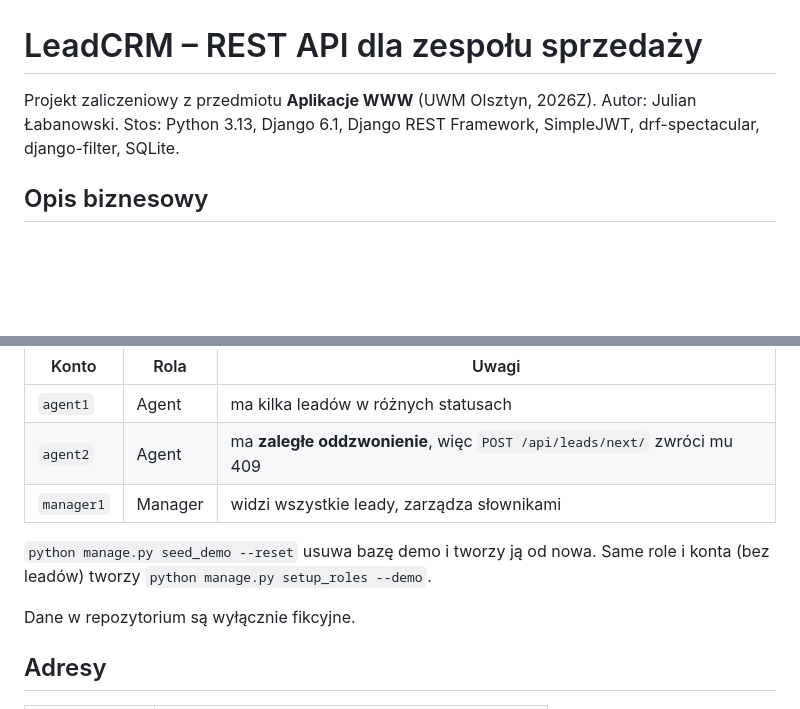
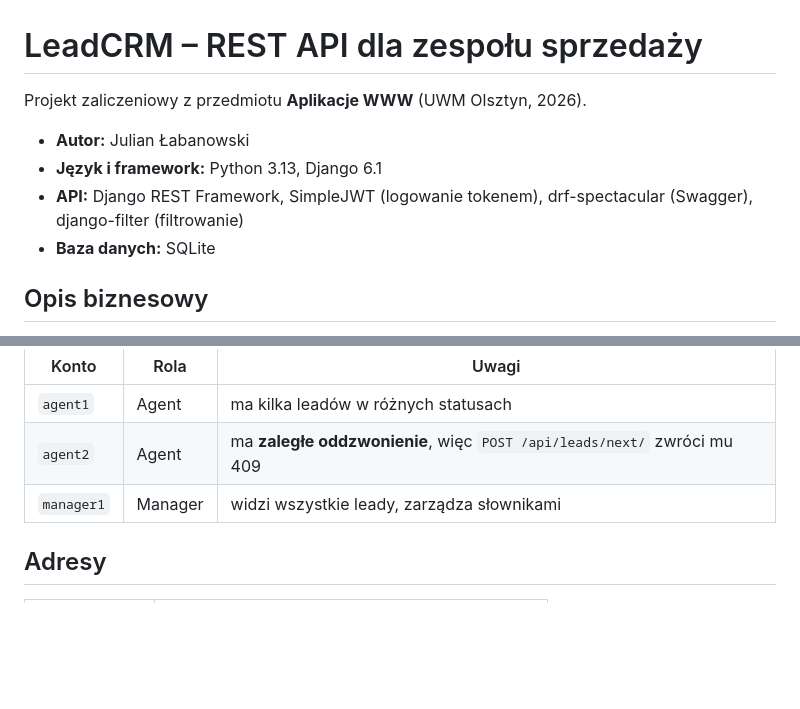
Before and after one commit to LightWeightBrah/aplikacje-www-projekt, a Markdown page: README.md, 2 parts joined by grey strips. GitHub-like rendering; blank space fills up the shorter version.

```diff
--- a/README.md
+++ b/README.md
@@ -1,7 +1,11 @@
 # LeadCRM – REST API dla zespołu sprzedaży
 
-Projekt zaliczeniowy z przedmiotu **Aplikacje WWW** (UWM Olsztyn, 2026Z).
-Autor: Julian Łabanowski. Stos: Python 3.13, Django 6.1, Django REST Framework, SimpleJWT, drf-spectacular, django-filter, SQLite.
+Projekt zaliczeniowy z przedmiotu **Aplikacje WWW** (UWM Olsztyn, 2026).
+
+- **Autor:** Julian Łabanowski
+- **Język i framework:** Python 3.13, Django 6.1
+- **API:** Django REST Framework, SimpleJWT (logowanie tokenem), drf-spectacular (Swagger), django-filter (filtrowanie)
+- **Baza danych:** SQLite
 
 ## Opis biznesowy
 
@@ -58,10 +117,6 @@ Komenda `python manage.py seed_demo` tworzy produkty, firmy, bazę leadów, przy
 | `agent1` | Agent | ma kilka leadów w różnych statusach |
 | `agent2` | Agent | ma **zaległe oddzwonienie**, więc `POST /api/leads/next/` zwróci mu 409 |
 | `manager1` | Manager | widzi wszystkie leady, zarządza słownikami |
-
-`python manage.py seed_demo --reset` usuwa bazę demo i tworzy ją od nowa. Same role i konta (bez leadów) tworzy `python manage.py setup_roles --demo`.
-
-Dane w repozytorium są wyłącznie fikcyjne.
 
 ## Adresy
 
```
Also changed, not shown: other parts of README.md (+69 -14 lines).
